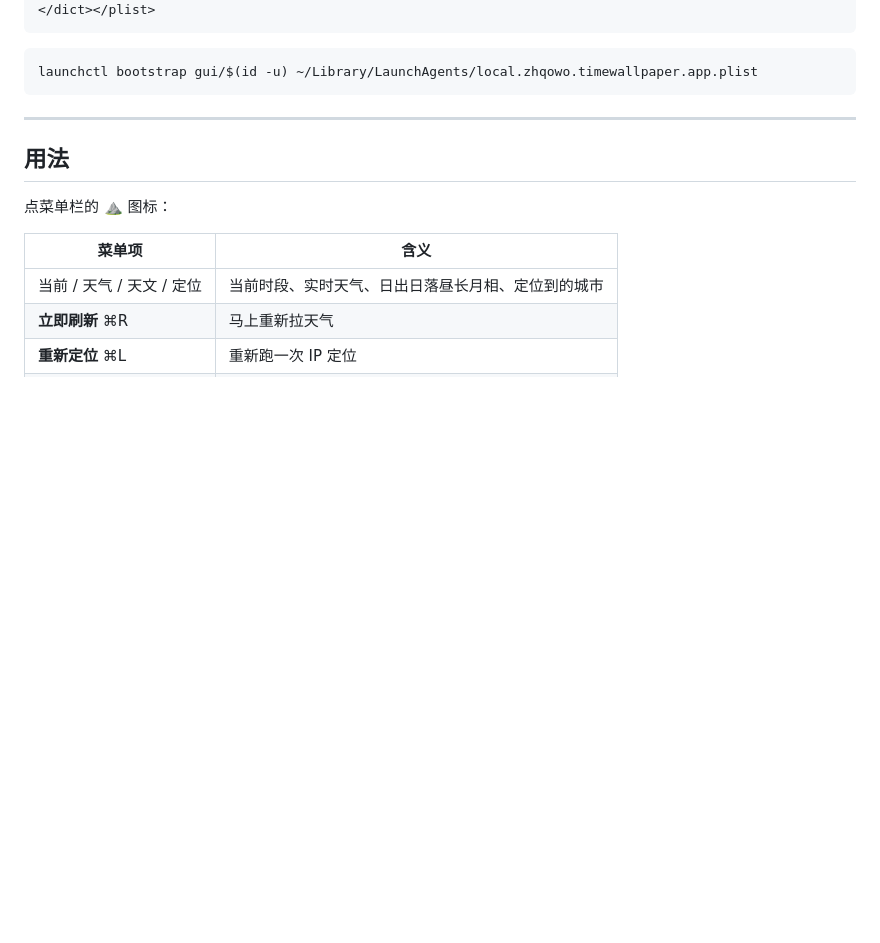
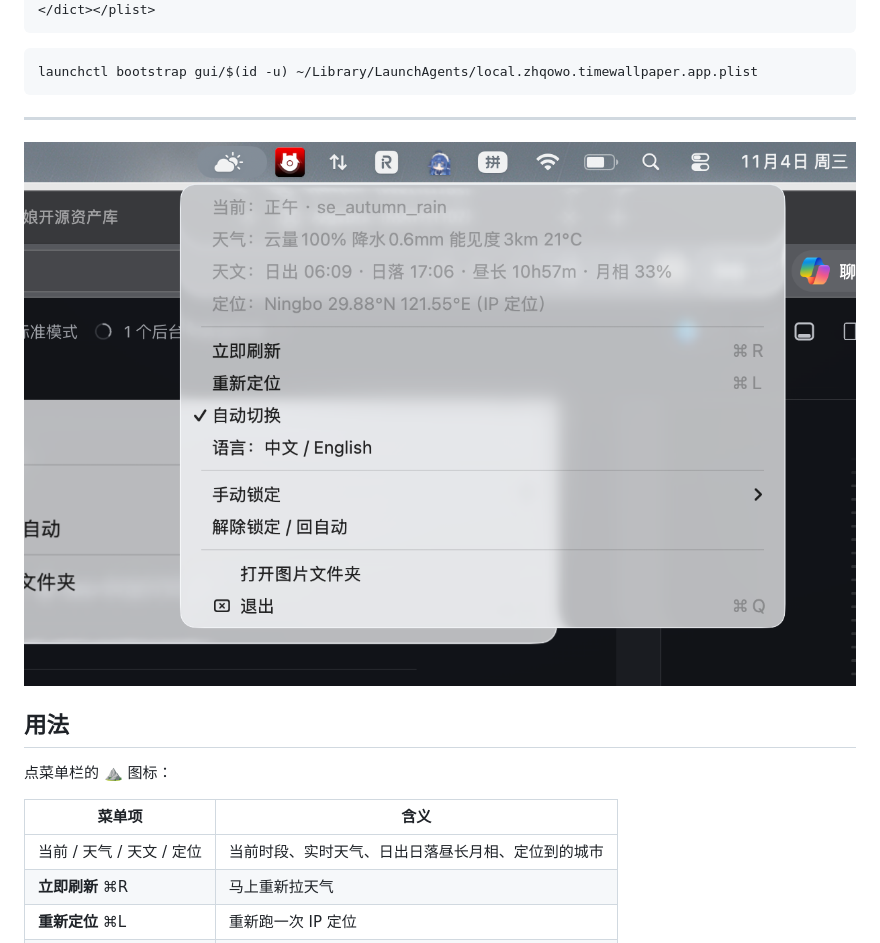
Before and after one commit to zhqowo/time-wallpaper, a Markdown page: README.zh-CN.md, the part around the change. Drawn GitHub-style; pictures changed too: previews/menu.png (added); blank space fills up the shorter version.

```diff
--- a/README.zh-CN.md
+++ b/README.zh-CN.md
@@ -92,6 +92,8 @@ launchctl bootstrap gui/$(id -u) ~/Library/LaunchAgents/local.zhqowo.timewallpap
 
 ---
 
+![Menu bar](previews/menu.png)
+
 ## 用法
 
 点菜单栏的 ⛰ 图标：
```
Also changed, not shown: README.md (+2 -0 lines).
